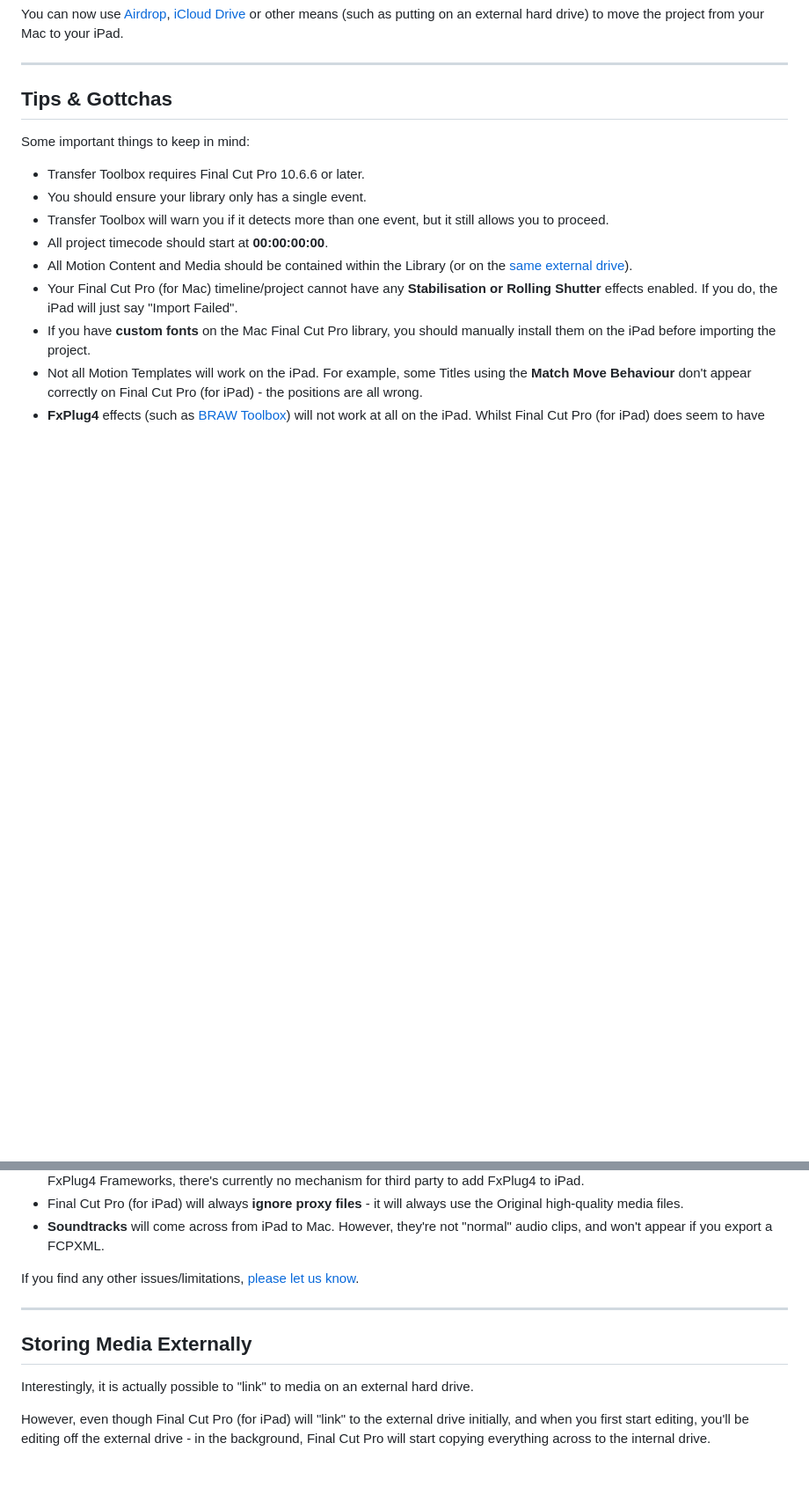
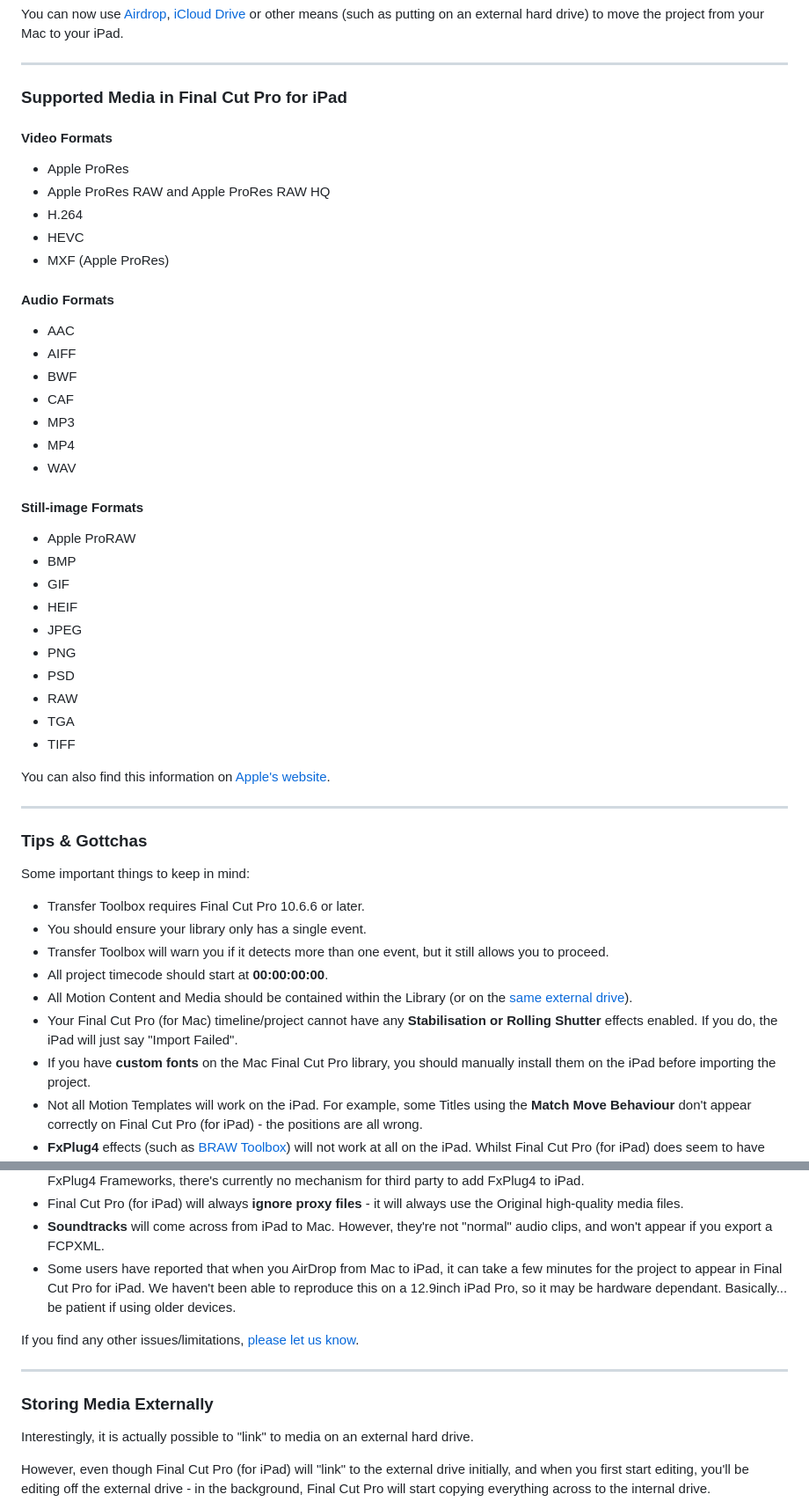
Before and after one commit to latenitefilms/TransferToolbox, a Markdown page: docs/how-to-use.md, 2 parts joined by grey strips. Shown: that part at 88% size. GitHub-like rendering; blank space fills up the shorter version.

Commit message:
Updated How To Use

```diff
--- a/docs/how-to-use.md
+++ b/docs/how-to-use.md
@@ -22,7 +22,44 @@ You can now use [Airdrop](https://support.apple.com/en-au/HT203106#:~:text=Selec
 
 ---
 
-## Tips & Gottchas
+### Supported Media in Final Cut Pro for iPad
+
+#### Video Formats
+
+- Apple ProRes
+- Apple ProRes RAW and Apple ProRes RAW HQ
+- H.264
+- HEVC
+- MXF (Apple ProRes)
+
+#### Audio Formats
+
+- AAC
+- AIFF
+- BWF
+- CAF
+- MP3
+- MP4
+- WAV
+
+#### Still-image Formats
+
+- Apple ProRAW
+- BMP
+- GIF
+- HEIF
+- JPEG
+- PNG
+- PSD
+- RAW
+- TGA
+- TIFF
+
+You can also find this information on [Apple's website](https://support.apple.com/en-au/guide/final-cut-pro-ipad/dev3f1bb94c2/ipados).
+
+---
+
+### Tips & Gottchas
 
 Some important things to keep in mind:
 
@@ -37,12 +74,13 @@ Some important things to keep in mind:
 - **FxPlug4** effects (such as [BRAW Toolbox](https://brawtoolbox.io)) will not work at all on the iPad. Whilst Final Cut Pro (for iPad) does seem to have FxPlug4 Frameworks, there's currently no mechanism for third party to add FxPlug4 to iPad.
 - Final Cut Pro (for iPad) will always **ignore proxy files** - it will always use the Original high-quality media files.
 - **Soundtracks** will come across from iPad to Mac. However, they're not "normal" audio clips, and won't appear if you export a FCPXML.
+- Some users have reported that when you AirDrop from Mac to iPad, it can take a few minutes for the project to appear in Final Cut Pro for iPad. We haven't been able to reproduce this on a 12.9inch iPad Pro, so it may be hardware dependant. Basically... be patient if using older devices.
 
 If you find any other issues/limitations, [please let us know](https://transfertoolbox.io/support/).
 
 ---
 
-## Storing Media Externally
+### Storing Media Externally
 
 Interestingly, it is actually possible to "link" to media on an external hard drive.
 
```
Also changed, not shown: other parts of docs/how-to-use.md (+1 -1 lines).
